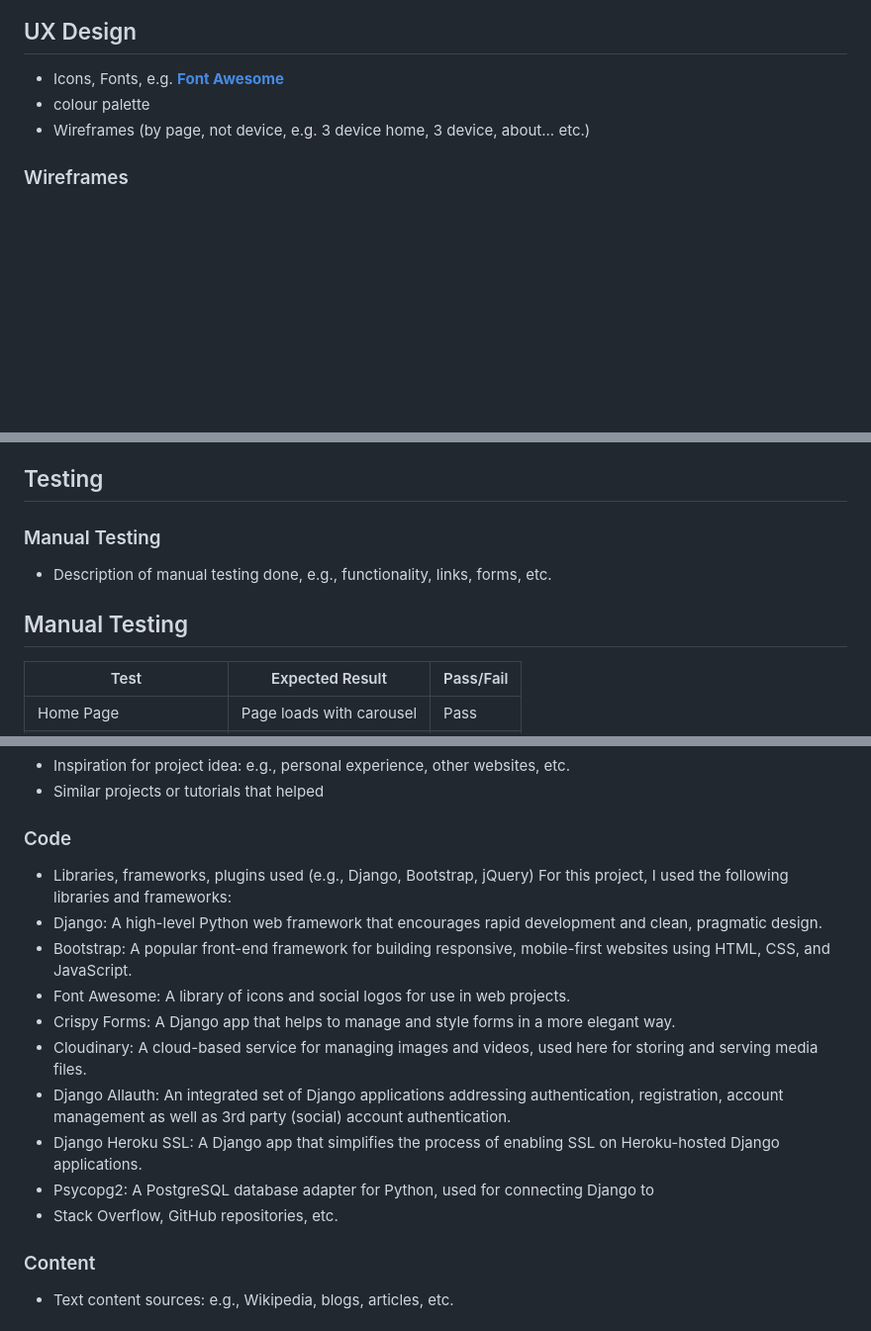
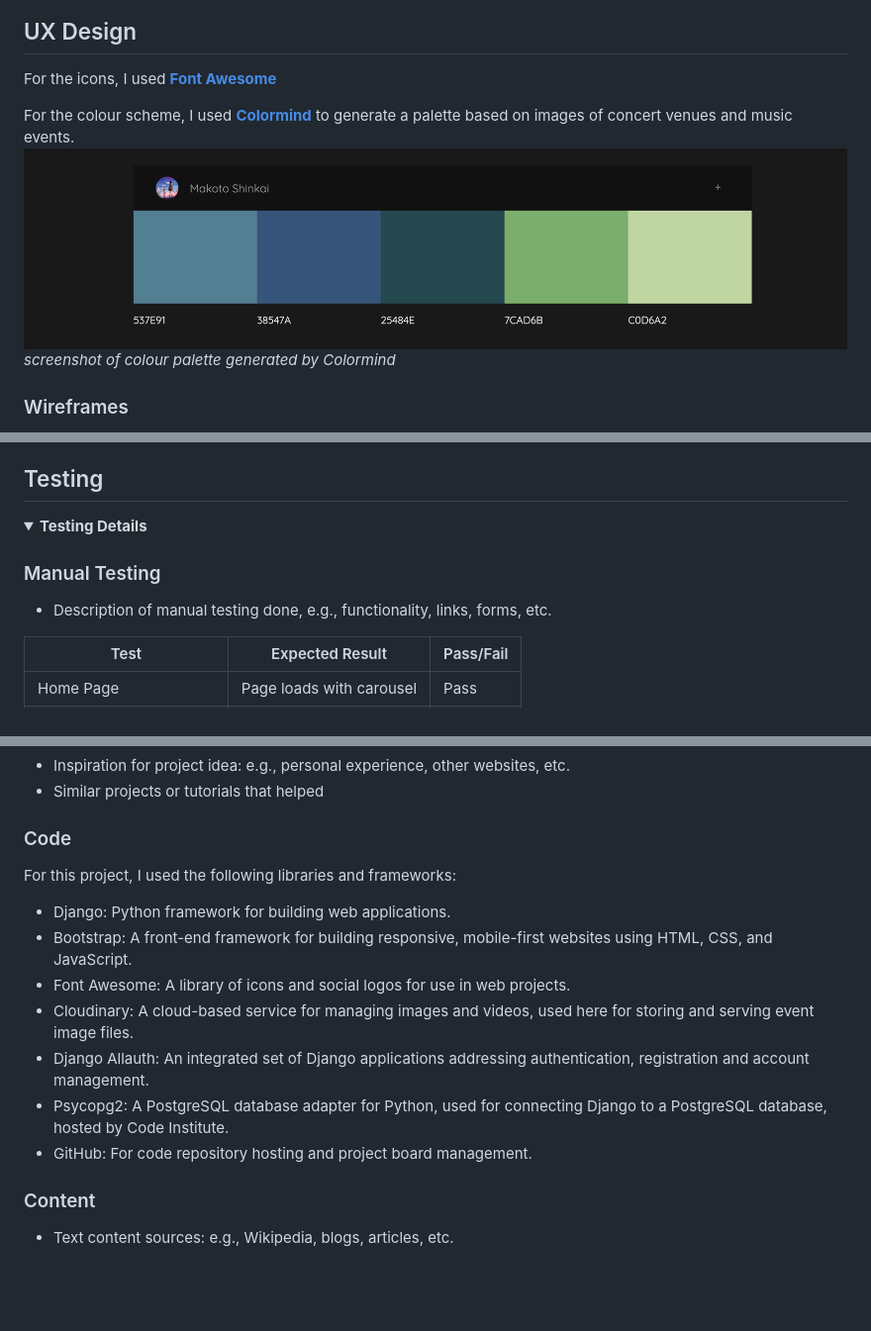
Before and after one commit to jonniecumming/harmonia_hall, a Markdown page: README.md, 3 parts joined by grey strips. Shown: that part at 99% size. Drawn GitHub-style; pictures changed too: images/colormind-palette.png (added); folded sections open; blank space fills up the shorter version.

Commit message:
Updates to readme structuring

```diff
--- a/README.md
+++ b/README.md
@@ -104,9 +106,12 @@ The MVP (minimum viable product) for this project includes the following core fe
 
 <!-- Overview of UX Design of project -->
 ## UX Design
-- Icons, Fonts, e.g. [**Font Awesome**](https://fontawesome.com)
-- colour palette
-- Wireframes (by page, not device, e.g. 3 device home, 3 device, about... etc.)
+For the icons, I used [**Font Awesome**](https://fontawesome.com)
+
+For the colour scheme, I used [**Colormind**](http://colormind.io) to generate a palette based on images of concert venues and music events.
+![Colormind](/images/colormind-palette.png)
+*screenshot of colour palette generated by Colormind*
+
 
 ### Wireframes
 Wireframes were created for different viewports (mobile, tablet and desktop) to help visualise how the site would look on different devices.
@@ -301,9 +317,12 @@ The project board for this project can be found here: https://github.com/users/j
 - How it was fixed.
 <!-- Overview of testing done -->
 ## Testing
+
+<details>
+<summary><strong>Testing Details</strong></summary>
+
 ### Manual Testing
 - Description of manual testing done, e.g., functionality, links, forms, etc.
-## Manual Testing
 
 | Test | Expected Result | Pass/Fail |
 |--- |--- |--- |
@@ -373,17 +396,15 @@ Here is the link to the deployed site: [Harmonia Hall on Heroku](https://harmoni
 - Inspiration for project idea: e.g., personal experience, other websites, etc.
 - Similar projects or tutorials that helped
 ### Code
-- Libraries, frameworks, plugins used (e.g., Django, Bootstrap, jQuery)
+
 For this project, I used the following libraries and frameworks:
-- Django: A high-level Python web framework that encourages rapid development and clean, pragmatic design.
-- Bootstrap: A popular front-end framework for building responsive, mobile-first websites using HTML, CSS, and JavaScript.
+- Django: Python framework for building web applications.
+- Bootstrap: A front-end framework for building responsive, mobile-first websites using HTML, CSS, and JavaScript.
 - Font Awesome: A library of icons and social logos for use in web projects.
-- Crispy Forms: A Django app that helps to manage and style forms in a more elegant way.
-- Cloudinary: A cloud-based service for managing images and videos, used here for storing and serving media files.
-- Django Allauth: An integrated set of Django applications addressing authentication, registration, account management as well as 3rd party (social) account authentication.
-- Django Heroku SSL: A Django app that simplifies the process of enabling SSL on Heroku-hosted Django applications.
-- Psycopg2: A PostgreSQL database adapter for Python, used for connecting Django to
-- Stack Overflow, GitHub repositories, etc.
+- Cloudinary: A cloud-based service for managing images and videos, used here for storing and serving event image files.
+- Django Allauth: An integrated set of Django applications addressing authentication, registration and account management.
+- Psycopg2: A PostgreSQL database adapter for Python, used for connecting Django to a PostgreSQL database, hosted by Code Institute.
+- GitHub: For code repository hosting and project board management.
 
 ### Content
 - Text content sources: e.g., Wikipedia, blogs, articles, etc.
```
Also changed, not shown: other parts of README.md (+26 -9 lines).
